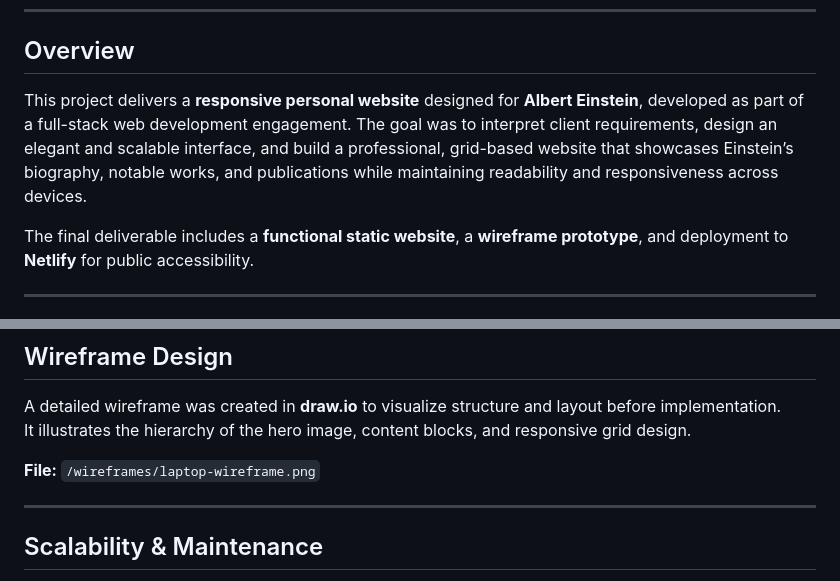
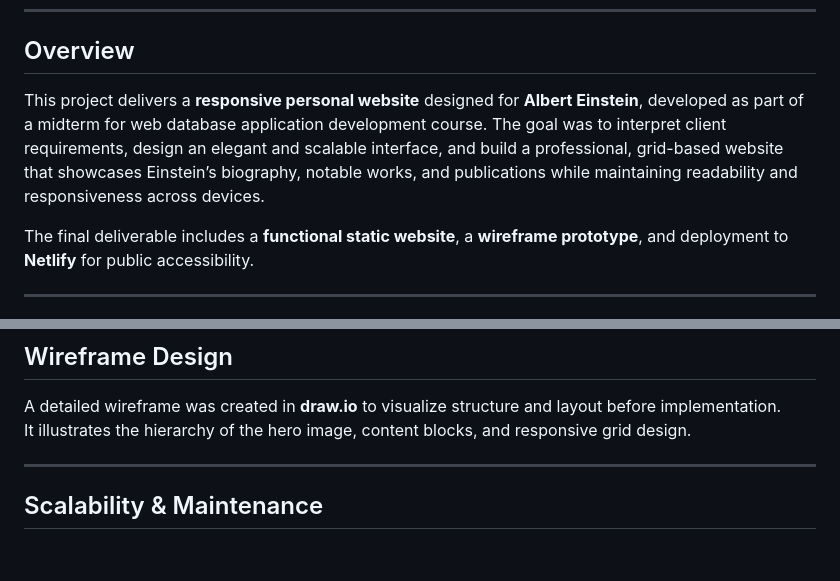
Before and after one commit to GokuSSGodd/Web-Database-Midterm-Website, a Markdown page: README.md, 2 parts joined by grey strips. Rendered like a GitHub page; blank space fills up the shorter version.

```diff
--- a/README.md
+++ b/README.md
@@ -6,7 +6,7 @@
 
 ## Overview
 
-This project delivers a **responsive personal website** designed for **Albert Einstein**, developed as part of a full-stack web development engagement. The goal was to interpret client requirements, design an elegant and scalable interface, and build a professional, grid-based website that showcases Einstein’s biography, notable works, and publications while maintaining readability and responsiveness across devices.
+This project delivers a **responsive personal website** designed for **Albert Einstein**, developed as part of a midterm for web database application development course. The goal was to interpret client requirements, design an elegant and scalable interface, and build a professional, grid-based website that showcases Einstein’s biography, notable works, and publications while maintaining readability and responsiveness across devices.
 
 The final deliverable includes a **functional static website**, a **wireframe prototype**, and deployment to **Netlify** for public accessibility.
 
@@ -78,8 +78,6 @@ The site is deployed on **Netlify**, utilizing Git-based deployment for simplici
 
 A detailed wireframe was created in **draw.io** to visualize structure and layout before implementation.
 It illustrates the hierarchy of the hero image, content blocks, and responsive grid design.
-
-**File:** `/wireframes/laptop-wireframe.png`
 
 ---
 
```
Also changed, not shown: other parts of README.md (+1 -1 lines).
